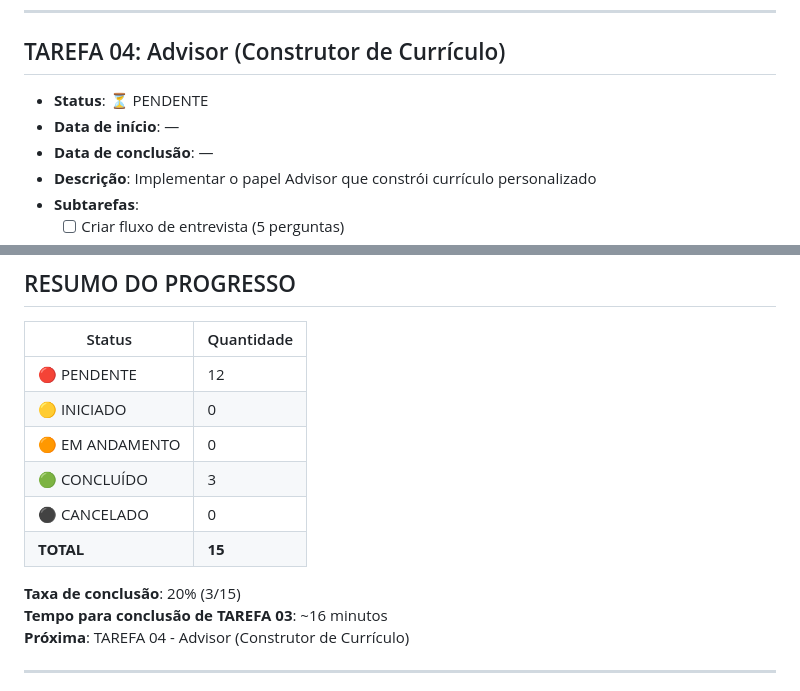
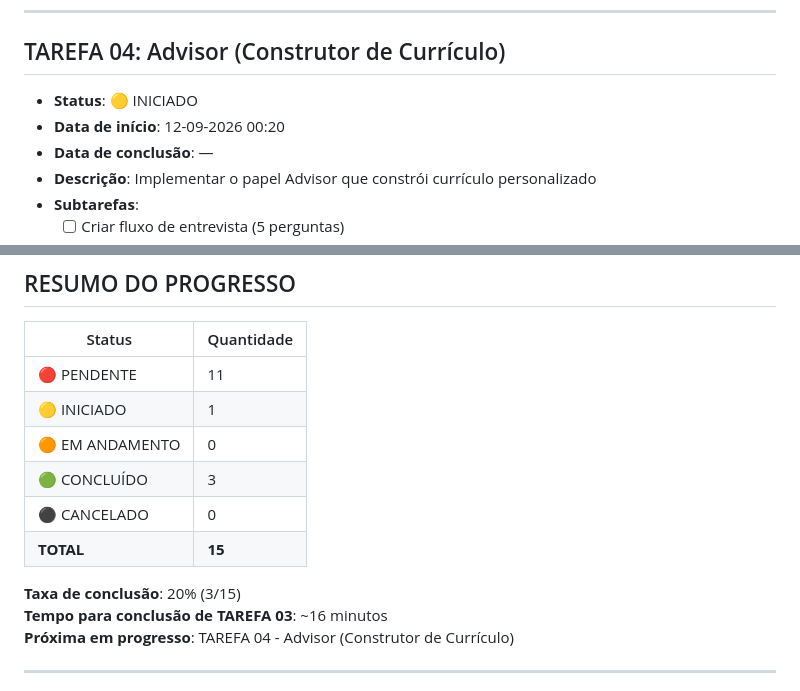
Before and after one commit to Gelvazio/HARVARD-IN-BOX-AI, a Markdown page: Docs/TASKS.md, 2 parts joined by grey strips. Rendered like a GitHub page.

Commit message:
tasks: initiate TAREFA 04 - Advisor (Construtor de Currículo)
- Início: 12-09-2026 00:20
- Status: INICIADO
- Próximos passos: Criar fluxo de entrevista e integração com IA

Co-Authored-By: Claude Haiku 4.5 <noreply@anthropic.com>
Claude-Session: https://claude.ai/code/session_01Sg2M9ia7bBDdwGpHhi3VSN

```diff
--- a/Docs/TASKS.md
+++ b/Docs/TASKS.md
@@ -61,8 +61,8 @@
 ---
 
 ## TAREFA 04: Advisor (Construtor de Currículo)
-- **Status**: ⏳ PENDENTE
-- **Data de início**: —
+- **Status**: 🟡 INICIADO
+- **Data de início**: 12-09-2026 00:20
 - **Data de conclusão**: —
 - **Descrição**: Implementar o papel Advisor que constrói currículo personalizado
 - **Subtarefas**:
@@ -286,8 +286,8 @@
 
 | Status | Quantidade |
 |--------|-----------|
-| 🔴 PENDENTE | 12 |
-| 🟡 INICIADO | 0 |
+| 🔴 PENDENTE | 11 |
+| 🟡 INICIADO | 1 |
 | 🟠 EM ANDAMENTO | 0 |
 | 🟢 CONCLUÍDO | 3 |
 | ⚫ CANCELADO | 0 |
@@ -295,7 +295,7 @@
 
 **Taxa de conclusão**: 20% (3/15)
 **Tempo para conclusão de TAREFA 03**: ~16 minutos
-**Próxima**: TAREFA 04 - Advisor (Construtor de Currículo)
+**Próxima em progresso**: TAREFA 04 - Advisor (Construtor de Currículo)
 
 ---
 
```
